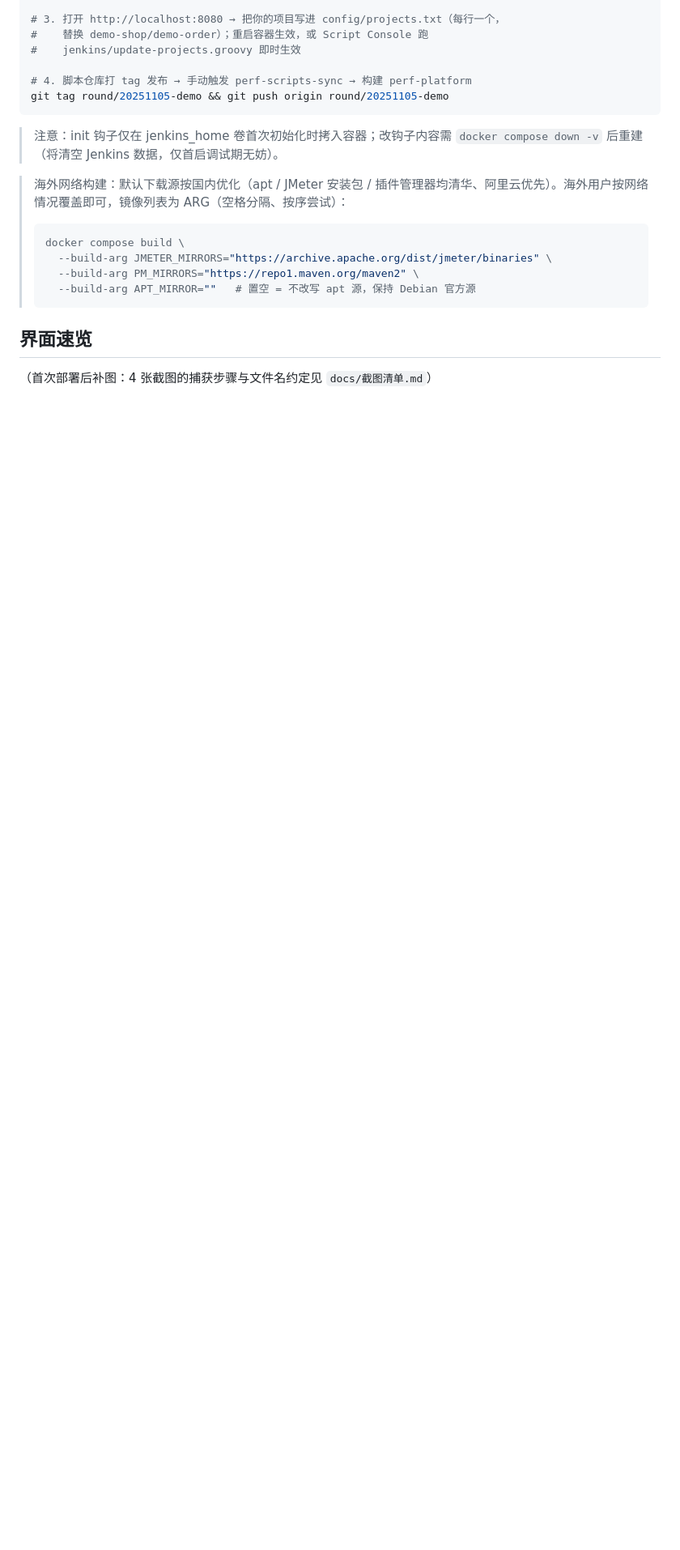
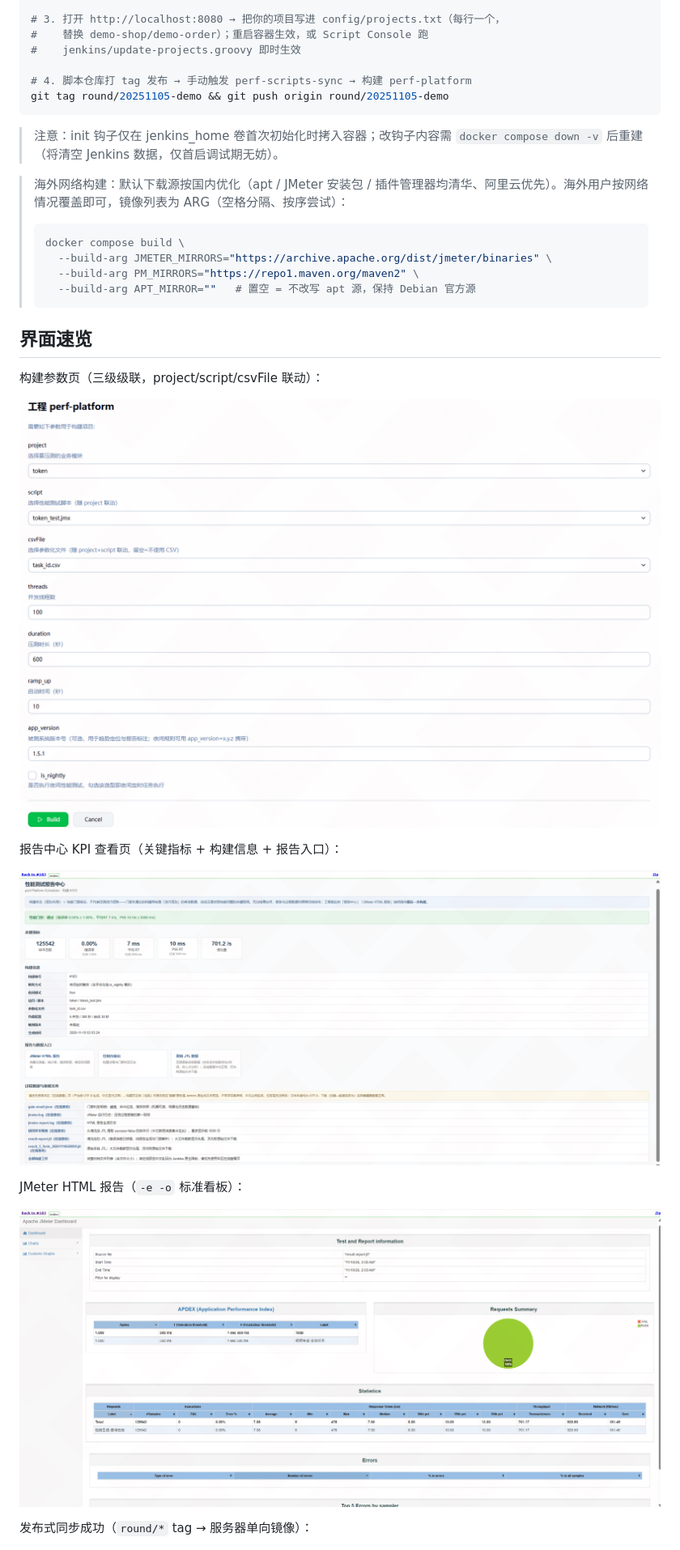
Before and after one commit to qiugua-chen/jmeter-perf-platform, a Markdown page: README.md, the part around one of its changes. Shown at 81% size. Drawn GitHub-style; pictures changed too: docs/images/build-parameters.png (added), docs/images/jmeter-dashboard.png (added), docs/images/result-kpi.png (added); blank space fills up the shorter version.

Commit message:
docs: 界面速览补真实截图(4张)
- build-parameters(三级级联)/result-kpi(报告中心)/jmeter-dashboard(JMeter看板)/sync-console(发布同步)
- 原 error-details 位因当时构建 0 错误无内容,以 JMeter 看板替代;截图清单同步更新状态
- 单张均 ≤500KB,.gitkeep 占位移除

```diff
--- a/README.md
+++ b/README.md
@@ -68,10 +68,18 @@ git tag round/20251105-demo && git push origin round/20251105-demo
 
 ## 界面速览
 
-（首次部署后补图：4 张截图的捕获步骤与文件名约定见 `docs/截图清单.md`）
+构建参数页（三级级联，project/script/csvFile 联动）：
 
-<!-- 捕获后放入 docs/images/ 并取消对应注释：
 ![构建参数页（三级级联）](docs/images/build-parameters.png)
+
+报告中心 KPI 查看页（关键指标 + 构建信息 + 报告入口）：
+
 ![报告中心：KPI 查看页](docs/images/result-kpi.png)
-![报告中心：错误明细](docs/images/error-details.png)
+
+JMeter HTML 报告（`-e -o` 标准看板）：
+
+![JMeter HTML 报告](docs/images/jmeter-dashboard.png)
+
+发布式同步成功（`round/*` tag → 服务器单向镜像）：
+
 ![scripts-sync 发布成功](docs/images/sync-console.png)
```
Also changed, not shown: other parts of README.md (+0 -1 lines), docs/截图清单.md (+10 -9 lines), docs/images/sync-console.png (added), 1 other file.
